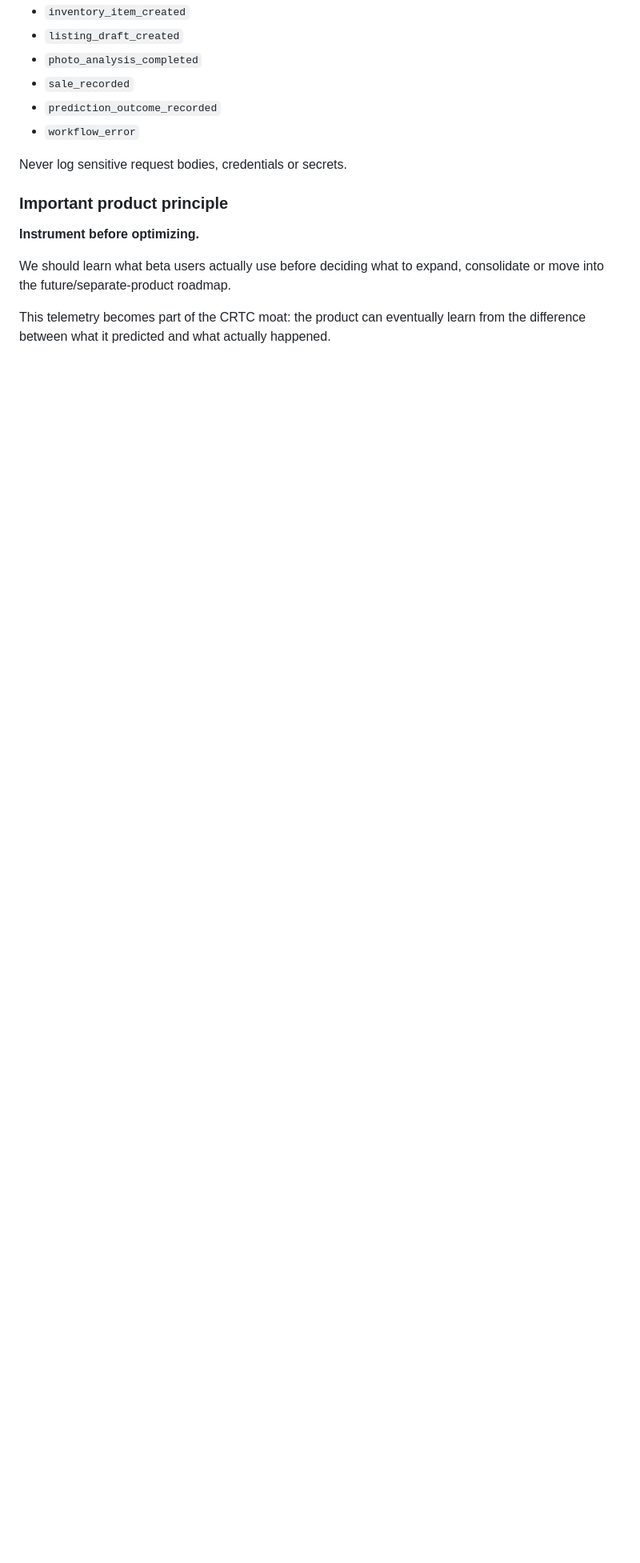
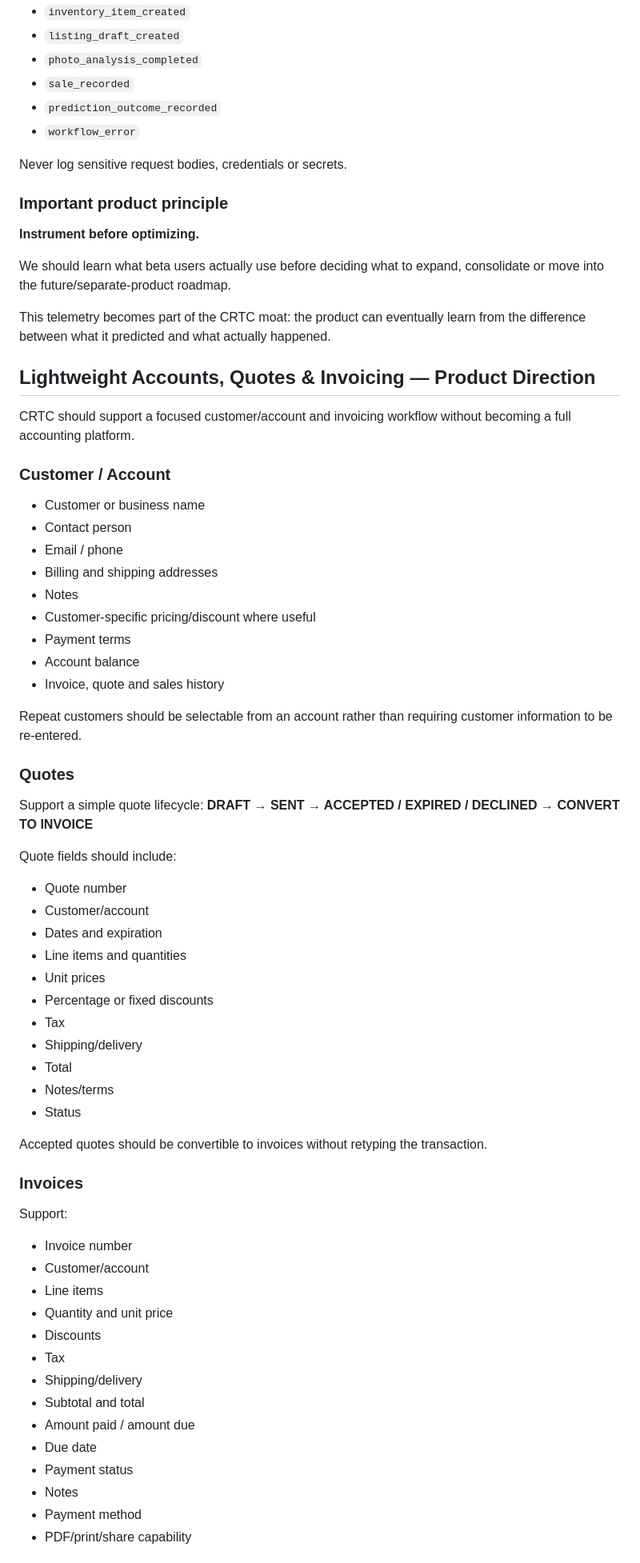
Before and after one commit to Halefire84/Appraze-ai, a Markdown page: CRTC_COMPETITIVE_INTELLIGENCE_ROADMAP.md, the part around one of its changes. Shown at 80% size. GitHub-like rendering; blank space fills up the shorter version.

Commit message:
docs(sales): add lightweight accounts quotes and invoicing direction

```diff
--- a/CRTC_COMPETITIVE_INTELLIGENCE_ROADMAP.md
+++ b/CRTC_COMPETITIVE_INTELLIGENCE_ROADMAP.md
@@ -582,3 +582,58 @@ Never log sensitive request bodies, credentials or secrets.
 We should learn what beta users actually use before deciding what to expand, consolidate or move into the future/separate-product roadmap.
 
 This telemetry becomes part of the CRTC moat: the product can eventually learn from the difference between what it predicted and what actually happened.
+
+
+## Lightweight Accounts, Quotes & Invoicing — Product Direction
+
+CRTC should support a focused customer/account and invoicing workflow without becoming a full accounting platform.
+
+### Customer / Account
+- Customer or business name
+- Contact person
+- Email / phone
+- Billing and shipping addresses
+- Notes
+- Customer-specific pricing/discount where useful
+- Payment terms
+- Account balance
+- Invoice, quote and sales history
+
+Repeat customers should be selectable from an account rather than requiring customer information to be re-entered.
+
+### Quotes
+Support a simple quote lifecycle:
+**DRAFT → SENT → ACCEPTED / EXPIRED / DECLINED → CONVERT TO INVOICE**
+
+Quote fields should include:
+- Quote number
+- Customer/account
+- Dates and expiration
+- Line items and quantities
+- Unit prices
+- Percentage or fixed discounts
+- Tax
+- Shipping/delivery
+- Total
+- Notes/terms
+- Status
+
+Accepted quotes should be convertible to invoices without retyping the transaction.
+
+### Invoices
+Support:
+- Invoice number
+- Customer/account
+- Line items
+- Quantity and unit price
+- Discounts
+- Tax
+- Shipping/delivery
+- Subtotal and total
+- Amount paid / amount due
+- Due date
+- Payment status
+- Notes
+- Payment method
+- PDF/print/share capability
+
```
Also changed, not shown: other parts of CRTC_COMPETITIVE_INTELLIGENCE_ROADMAP.md (+17 -0 lines).
